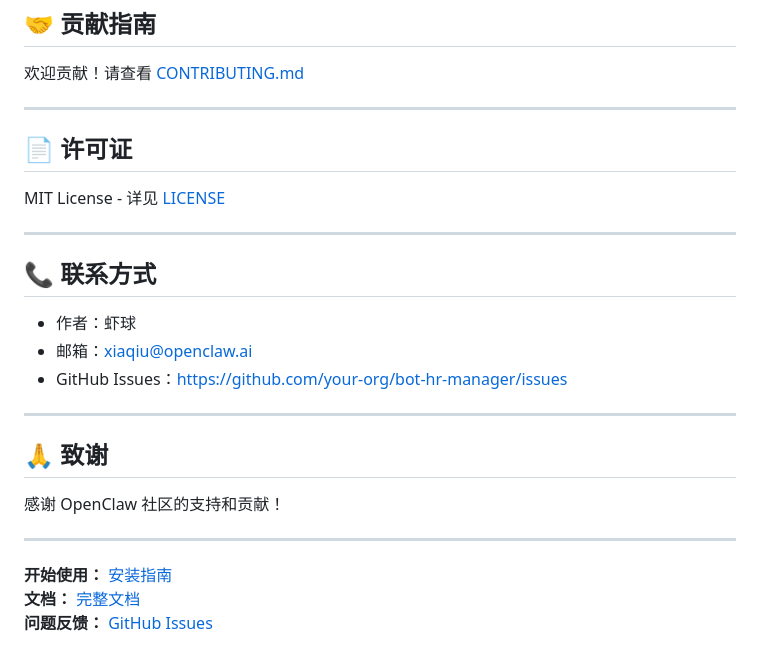
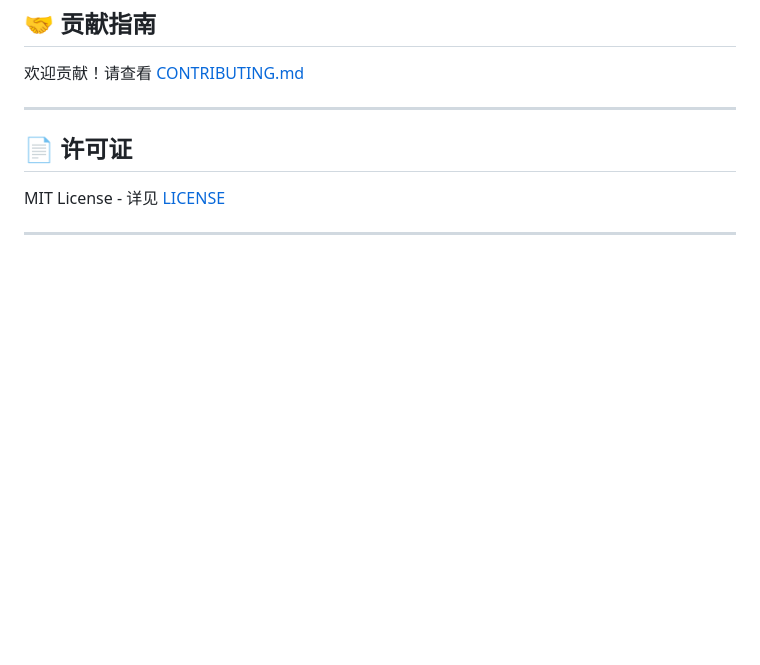
Before and after one commit to dadnotfound/bot-hr-manager, a Markdown page: README.md, the part around the change. GitHub-like rendering; blank space fills up the shorter version.

```diff
--- a/README.md
+++ b/README.md
@@ -170,21 +170,3 @@ bot-hr-manager/
 MIT License - 详见 [LICENSE](LICENSE)
 
 ---
-
-## 📞 联系方式
-
-- 作者：虾球
-- 邮箱：xiaqiu@openclaw.ai
-- GitHub Issues：https://github.com/your-org/bot-hr-manager/issues
-
----
-
-## 🙏 致谢
-
-感谢 OpenClaw 社区的支持和贡献！
-
----
-
-**开始使用：** [安装指南](#快速开始)
-**文档：** [完整文档](docs/)
-**问题反馈：** [GitHub Issues](https://github.com/your-org/bot-hr-manager/issues)
```
